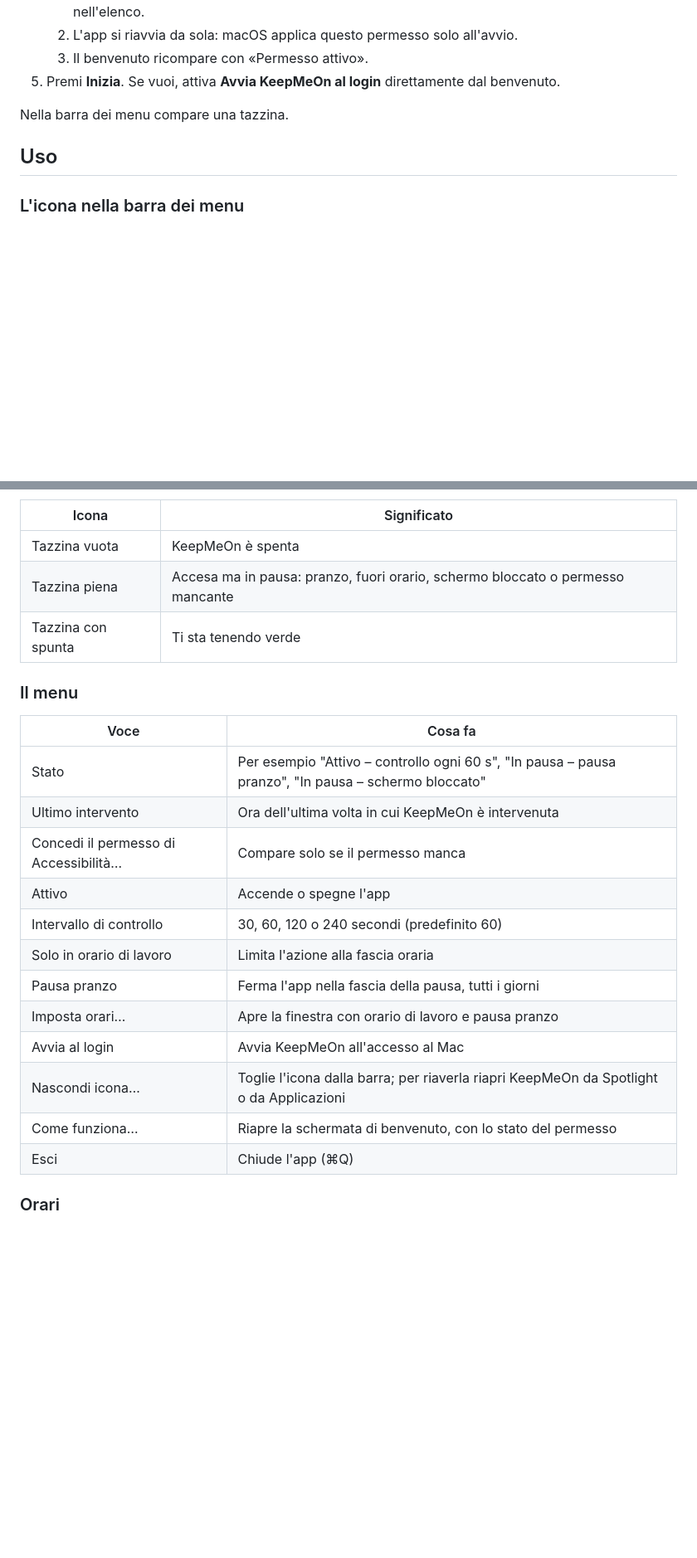
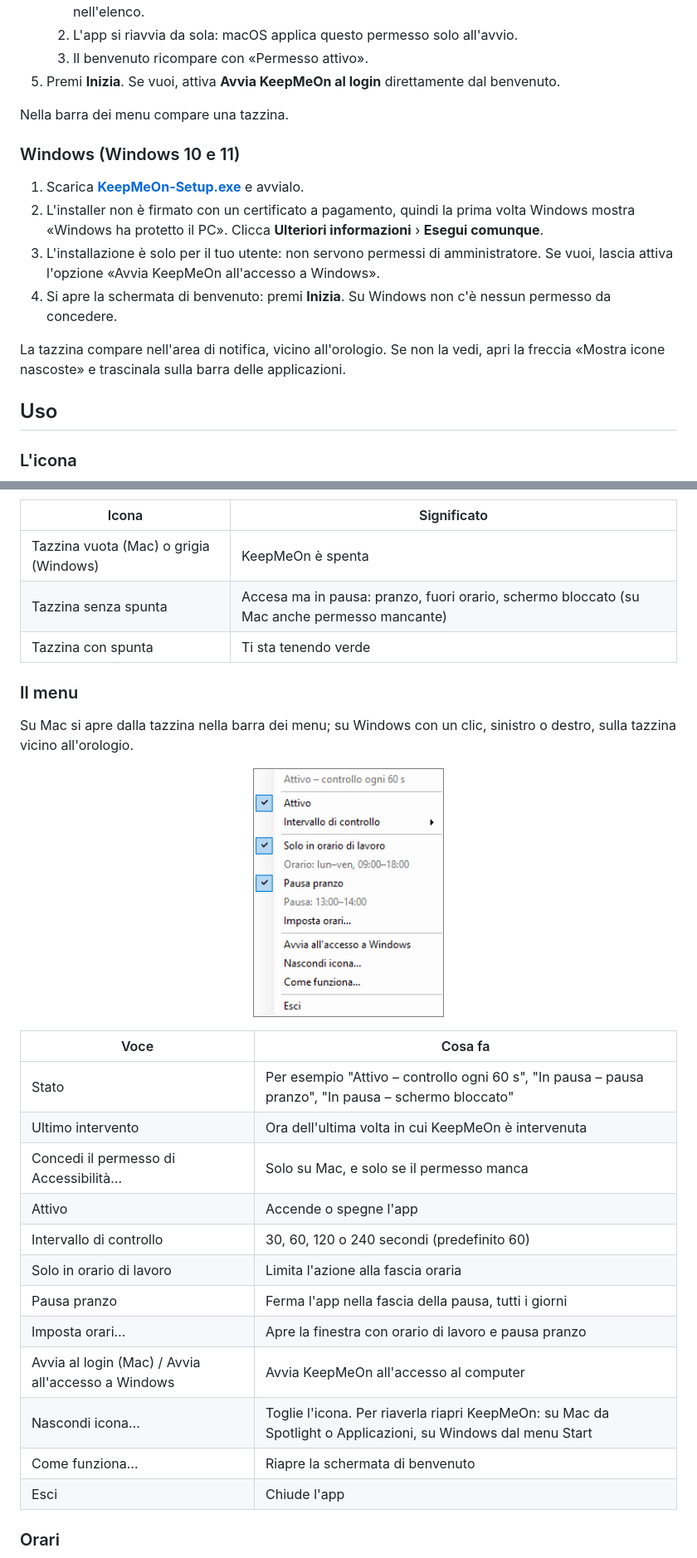
Before and after one commit to christianmusumeci00/KeepMeOn, a Markdown page: README.md, 2 parts joined by grey strips. Shown at 83% size. GitHub-like rendering; pictures changed too: docs/windows/menu.png (added); blank space fills up the shorter version.

```diff
--- a/README.md
+++ b/README.md
@@ -64,7 +75,16 @@ Se ti allontani a lungo, blocca il Mac con **⌃⌘Q**: KeepMeOn si mette in pau
 
 Nella barra dei menu compare una tazzina.
 
+### Windows (Windows 10 e 11)
+
+1. Scarica **[KeepMeOn-Setup.exe](https://github.com/christianmusumeci00/KeepMeOn/releases/latest/download/KeepMeOn-Setup.exe)** e avvialo.
+2. L'installer non è firmato con un certificato a pagamento, quindi la prima volta Windows mostra «Windows ha protetto il PC». Clicca **Ulteriori informazioni** › **Esegui comunque**.
+3. L'installazione è solo per il tuo utente: non servono permessi di amministratore. Se vuoi, lascia attiva l'opzione «Avvia KeepMeOn all'accesso a Windows».
+4. Si apre la schermata di benvenuto: premi **Inizia**. Su Windows non c'è nessun permesso da concedere.
+
+La tazzina compare nell'area di notifica, vicino all'orologio. Se non la vedi, apri la freccia «Mostra icone nascoste» e trascinala sulla barra delle applicazioni.
+
 ## Uso
 
-### L'icona nella barra dei menu
+### L'icona
 
@@ -74,26 +101,32 @@ Nella barra dei menu compare una tazzina.
 
 | Icona | Significato |
 |---|---|
-| Tazzina vuota | KeepMeOn è spenta |
-| Tazzina piena | Accesa ma in pausa: pranzo, fuori orario, schermo bloccato o permesso mancante |
+| Tazzina vuota (Mac) o grigia (Windows) | KeepMeOn è spenta |
+| Tazzina senza spunta | Accesa ma in pausa: pranzo, fuori orario, schermo bloccato (su Mac anche permesso mancante) |
 | Tazzina con spunta | Ti sta tenendo verde |
 
 ### Il menu
+
+Su Mac si apre dalla tazzina nella barra dei menu; su Windows con un clic, sinistro o destro, sulla tazzina vicino all'orologio.
+
+<p align="center">
+  <img src="docs/windows/menu.png" width="230" alt="Il menu su Windows">
+</p>
 
 | Voce | Cosa fa |
 |---|---|
 | Stato | Per esempio "Attivo – controllo ogni 60 s", "In pausa – pausa pranzo", "In pausa – schermo bloccato" |
 | Ultimo intervento | Ora dell'ultima volta in cui KeepMeOn è intervenuta |
-| Concedi il permesso di Accessibilità… | Compare solo se il permesso manca |
+| Concedi il permesso di Accessibilità… | Solo su Mac, e solo se il permesso manca |
 | Attivo | Accende o spegne l'app |
 | Intervallo di controllo | 30, 60, 120 o 240 secondi (predefinito 60) |
 | Solo in orario di lavoro | Limita l'azione alla fascia oraria |
 | Pausa pranzo | Ferma l'app nella fascia della pausa, tutti i giorni |
 | Imposta orari… | Apre la finestra con orario di lavoro e pausa pranzo |
-| Avvia al login | Avvia KeepMeOn all'accesso al Mac |
-| Nascondi icona… | Toglie l'icona dalla barra; per riaverla riapri KeepMeOn da Spotlight o da Applicazioni |
-| Come funziona… | Riapre la schermata di benvenuto, con lo stato del permesso |
-| Esci | Chiude l'app (⌘Q) |
+| Avvia al login (Mac) / Avvia all'accesso a Windows | Avvia KeepMeOn all'accesso al computer |
+| Nascondi icona… | Toglie l'icona. Per riaverla riapri KeepMeOn: su Mac da Spotlight o Applicazioni, su Windows dal menu Start |
+| Come funziona… | Riapre la schermata di benvenuto |
+| Esci | Chiude l'app |
 
 ### Orari
 
```
Also changed, not shown: other parts of README.md (+145 -64 lines), docs/windows/area-di-notifica.png (added), docs/windows/benvenuto.png (added), docs/windows/orari.png (added).
